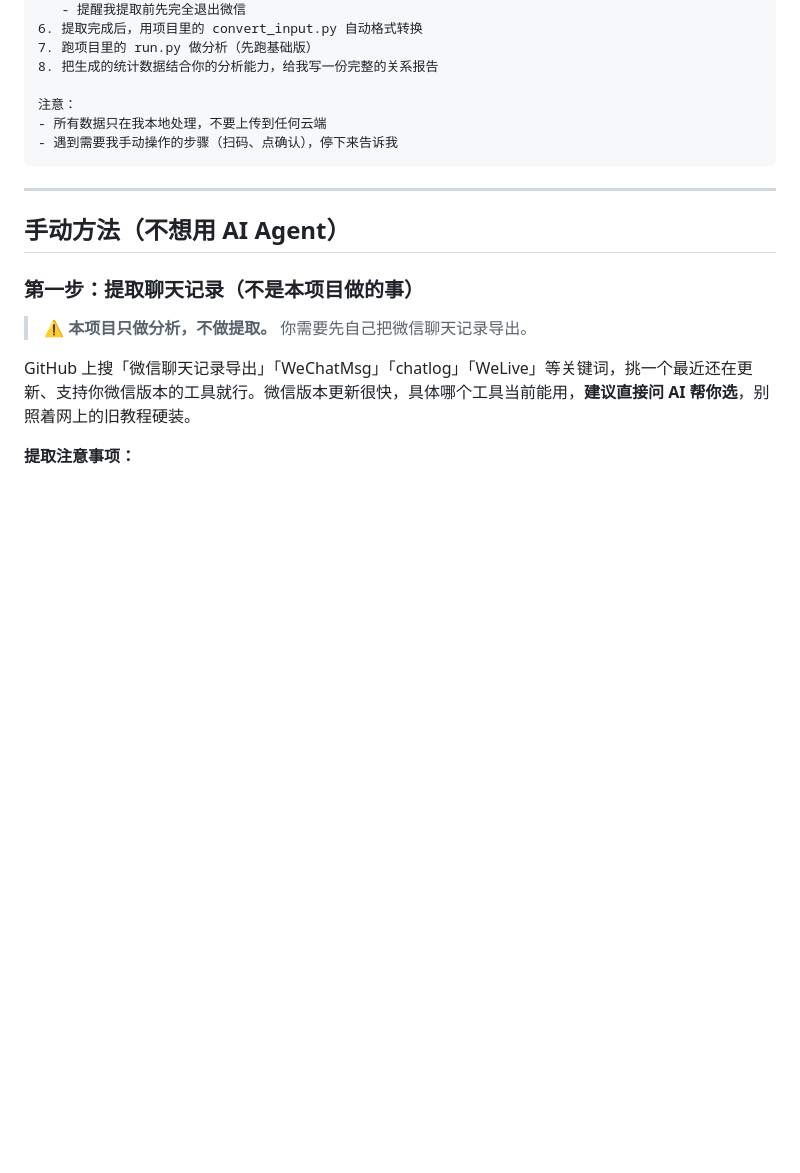
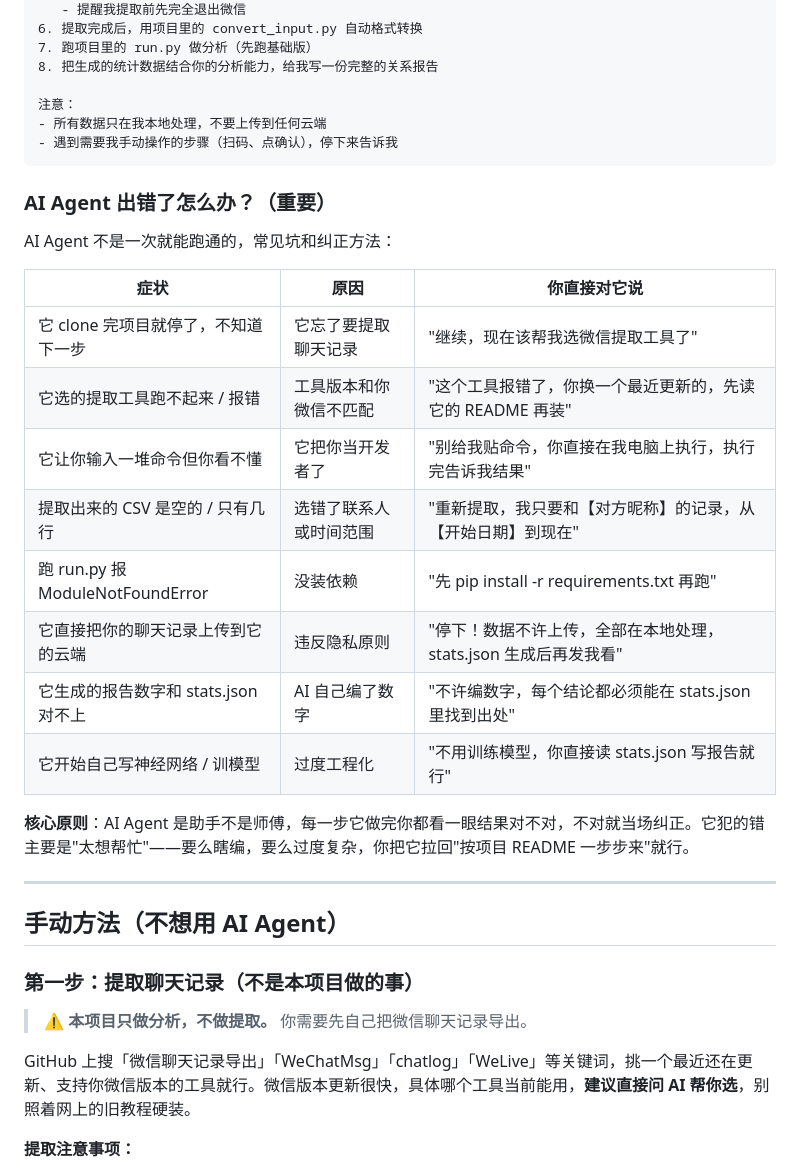
Before and after one commit to liucheshang/wechat-relationship-analyzer, a Markdown page: README.md, the part around the change. Drawn GitHub-style; blank space fills up the shorter version.

Commit message:
docs: add troubleshooting table for AI agent workflow

````diff
--- a/README.md
+++ b/README.md
@@ -108,6 +108,23 @@
 - 遇到需要我手动操作的步骤（扫码、点确认），停下来告诉我
 ```
 
+### AI Agent 出错了怎么办？（重要）
+
+AI Agent 不是一次就能跑通的，常见坑和纠正方法：
+
+| 症状 | 原因 | 你直接对它说 |
+|---|---|---|
+| 它 clone 完项目就停了，不知道下一步 | 它忘了要提取聊天记录 | "继续，现在该帮我选微信提取工具了" |
+| 它选的提取工具跑不起来 / 报错 | 工具版本和你微信不匹配 | "这个工具报错了，你换一个最近更新的，先读它的 README 再装" |
+| 它让你输入一堆命令但你看不懂 | 它把你当开发者了 | "别给我贴命令，你直接在我电脑上执行，执行完告诉我结果" |
+| 提取出来的 CSV 是空的 / 只有几行 | 选错了联系人或时间范围 | "重新提取，我只要和【对方昵称】的记录，从【开始日期】到现在" |
+| 跑 run.py 报 ModuleNotFoundError | 没装依赖 | "先 pip install -r requirements.txt 再跑" |
+| 它直接把你的聊天记录上传到它的云端 | 违反隐私原则 | "停下！数据不许上传，全部在本地处理，stats.json 生成后再发我看" |
+| 它生成的报告数字和 stats.json 对不上 | AI 自己编了数字 | "不许编数字，每个结论都必须能在 stats.json 里找到出处" |
+| 它开始自己写神经网络 / 训模型 | 过度工程化 | "不用训练模型，你直接读 stats.json 写报告就行" |
+
+**核心原则**：AI Agent 是助手不是师傅，每一步它做完你都看一眼结果对不对，不对就当场纠正。它犯的错主要是"太想帮忙"——要么瞎编，要么过度复杂，你把它拉回"按项目 README 一步步来"就行。
+
 ---
 
 ## 手动方法（不想用 AI Agent）
````
